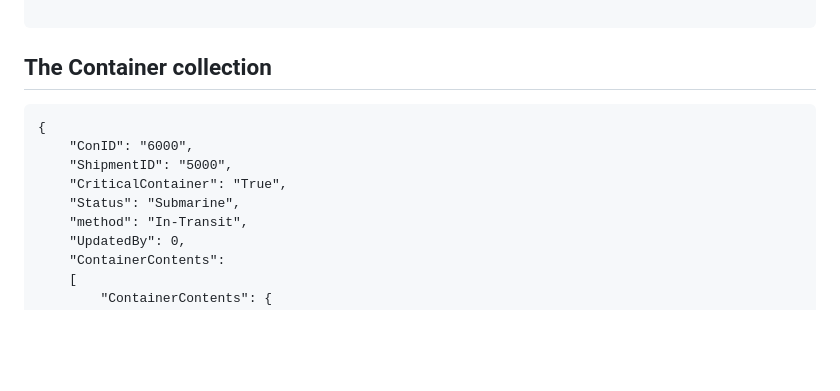
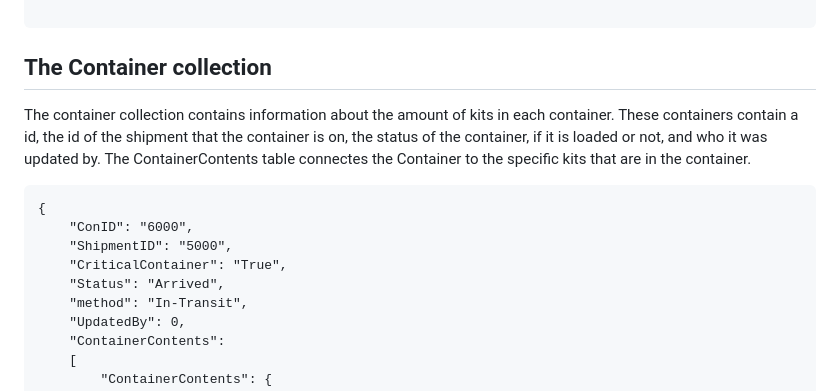
Before and after one commit to gavin-barro/DataRacers, a Markdown page: database/json-model.md, the part around the change. Drawn GitHub-style; blank space fills up the shorter version.

````diff
--- a/database/json-model.md
+++ b/database/json-model.md
@@ -108,13 +108,17 @@ The Shipment Collection stores information about the transportation of container
 ```
 
 ## The Container collection
+The container collection contains information about the amount of kits in each container.
+These containers contain a id, the id of the shipment that the container is on, the status
+of the container, if it is loaded or not, and who it was updated by. The ContainerContents
+table connectes the Container to the specific kits that are in the container.
 
 ```
 {
     "ConID": "6000",
     "ShipmentID": "5000",
     "CriticalContainer": "True",
-    "Status": "Submarine",
+    "Status": "Arrived",
     "method": "In-Transit",
     "UpdatedBy": 0,
     "ContainerContents":
````
